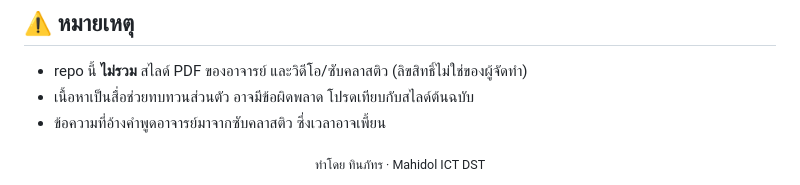
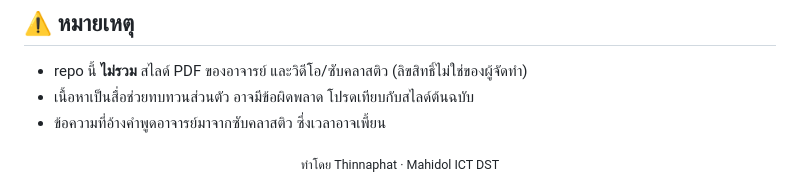
Before and after one commit to Thinnaphat-tht/ITDS211-Computer-Architecture, a Markdown page: README.md, the part around the change. GitHub-like rendering.

```diff
--- a/README.md
+++ b/README.md
@@ -69,4 +69,4 @@ python -X utf8 build.py
 - เนื้อหาเป็นสื่อช่วยทบทวนส่วนตัว อาจมีข้อผิดพลาด โปรดเทียบกับสไลด์ต้นฉบับ
 - ข้อความที่อ้างคำพูดอาจารย์มาจากซับคลาสติว ซึ่งเวลาอาจเพี้ยน
 
-<div align="center"><sub>ทำโดย ทินภัทร · Mahidol ICT DST</sub></div>
+<div align="center"><sub>ทำโดย Thinnaphat · Mahidol ICT DST</sub></div>
```
